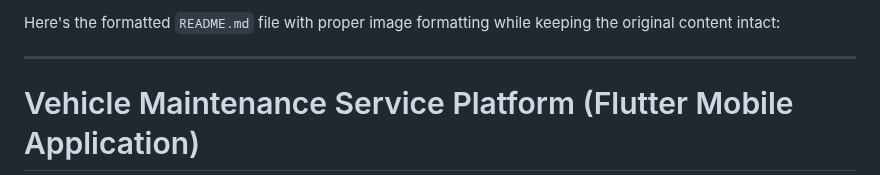
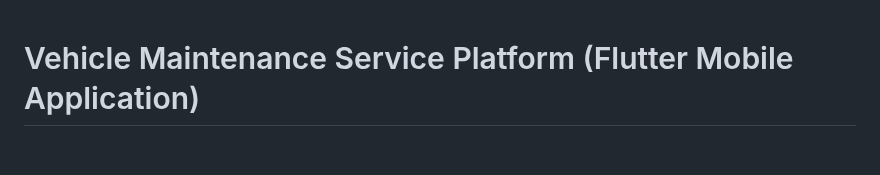
Before and after one commit to faiqiqbal37/Digitalization-of-Vehicle-Maintenenace-Services, a Markdown page: README.md, the part around the change. Drawn GitHub-style; blank space fills up the shorter version.

```diff
--- a/README.md
+++ b/README.md
@@ -1,6 +1,4 @@
-Here's the formatted `README.md` file with proper image formatting while keeping the original content intact:
 
----
 
 # Vehicle Maintenance Service Platform (Flutter Mobile Application)
 
```
